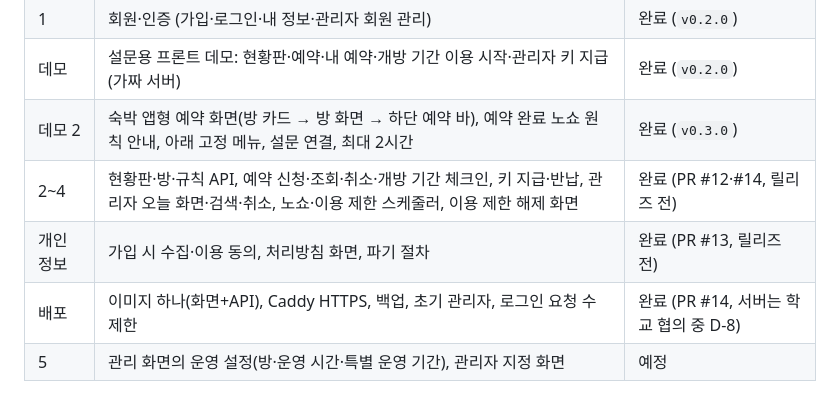
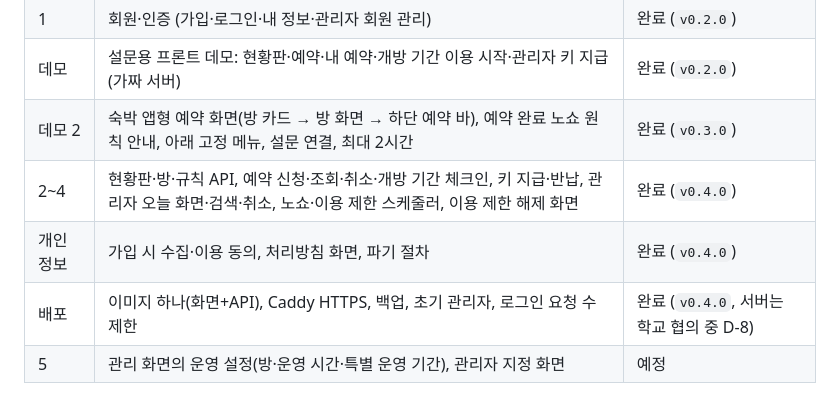
Before and after one commit to happyzerojun/M-SPACE, a Markdown page: README.md, the part around the change. GitHub-like rendering.

Commit message:
chore: v0.4.0 릴리즈 준비
- CHANGELOG [0.4.0] 확정, README 진행 상황
- TS-17: 작업 환경에서 데모 e2e 실행 방법 (demo 28건 통과)

Co-Authored-By: Claude Opus 5.5 <noreply@anthropic.com>
Claude-Session: https://claude.ai/code/session_015GbJFRpipGB6AFjLHsr96a

```diff
--- a/README.md
+++ b/README.md
@@ -87,7 +87,7 @@ docs/      설계 문서
 | 1 | 회원·인증 (가입·로그인·내 정보·관리자 회원 관리) | 완료 (`v0.2.0`) |
 | 데모 | 설문용 프론트 데모: 현황판·예약·내 예약·개방 기간 이용 시작·관리자 키 지급 (가짜 서버) | 완료 (`v0.2.0`) |
 | 데모 2 | 숙박 앱형 예약 화면(방 카드 → 방 화면 → 하단 예약 바), 예약 완료 노쇼 원칙 안내, 아래 고정 메뉴, 설문 연결, 최대 2시간 | 완료 (`v0.3.0`) |
-| 2~4 | 현황판·방·규칙 API, 예약 신청·조회·취소·개방 기간 체크인, 키 지급·반납, 관리자 오늘 화면·검색·취소, 노쇼·이용 제한 스케줄러, 이용 제한 해제 화면 | 완료 (PR #12·#14, 릴리즈 전) |
-| 개인정보 | 가입 시 수집·이용 동의, 처리방침 화면, 파기 절차 | 완료 (PR #13, 릴리즈 전) |
-| 배포 | 이미지 하나(화면+API), Caddy HTTPS, 백업, 초기 관리자, 로그인 요청 수 제한 | 완료 (PR #14, 서버는 학교 협의 중 D-8) |
+| 2~4 | 현황판·방·규칙 API, 예약 신청·조회·취소·개방 기간 체크인, 키 지급·반납, 관리자 오늘 화면·검색·취소, 노쇼·이용 제한 스케줄러, 이용 제한 해제 화면 | 완료 (`v0.4.0`) |
+| 개인정보 | 가입 시 수집·이용 동의, 처리방침 화면, 파기 절차 | 완료 (`v0.4.0`) |
+| 배포 | 이미지 하나(화면+API), Caddy HTTPS, 백업, 초기 관리자, 로그인 요청 수 제한 | 완료 (`v0.4.0`, 서버는 학교 협의 중 D-8) |
 | 5 | 관리 화면의 운영 설정(방·운영 시간·특별 운영 기간), 관리자 지정 화면 | 예정 |
```
Also changed, not shown: CHANGELOG.md (+2 -0 lines), docs/트러블슈팅.md (+1 -1 lines).
